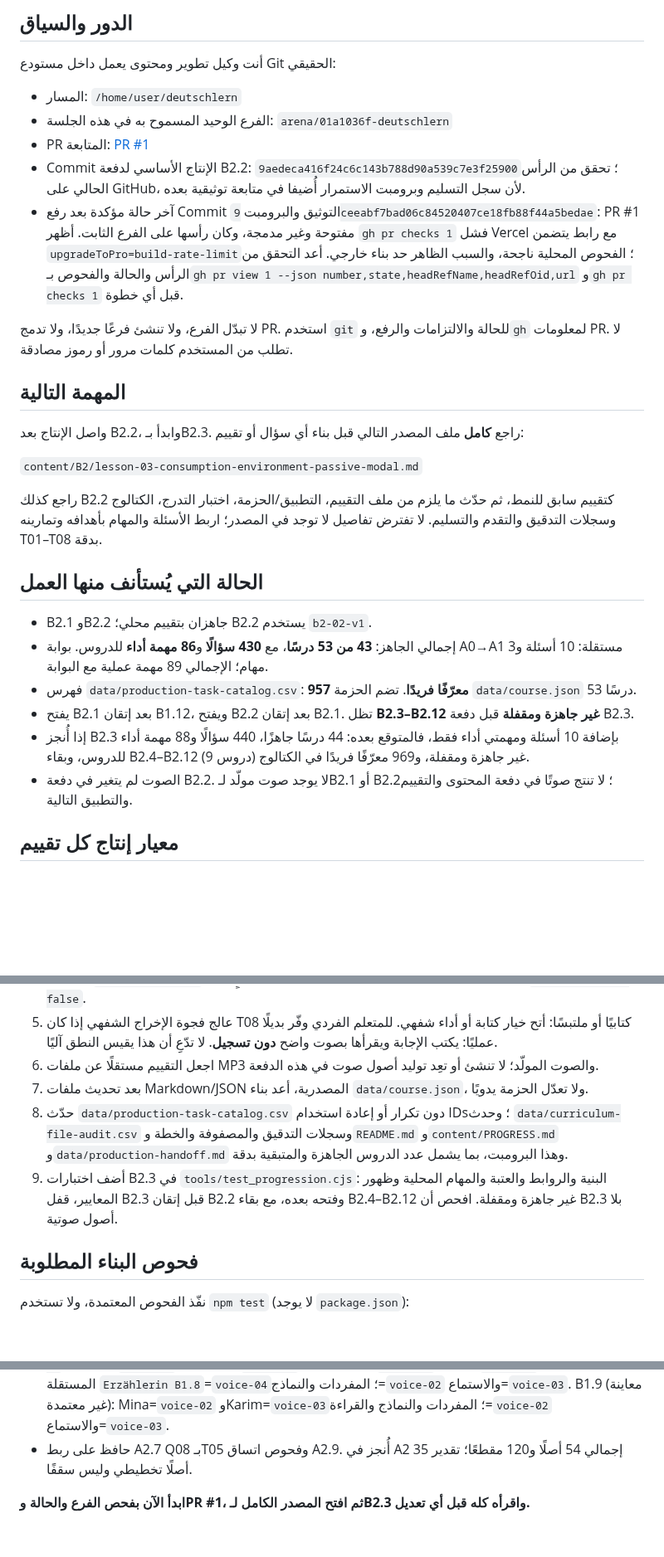
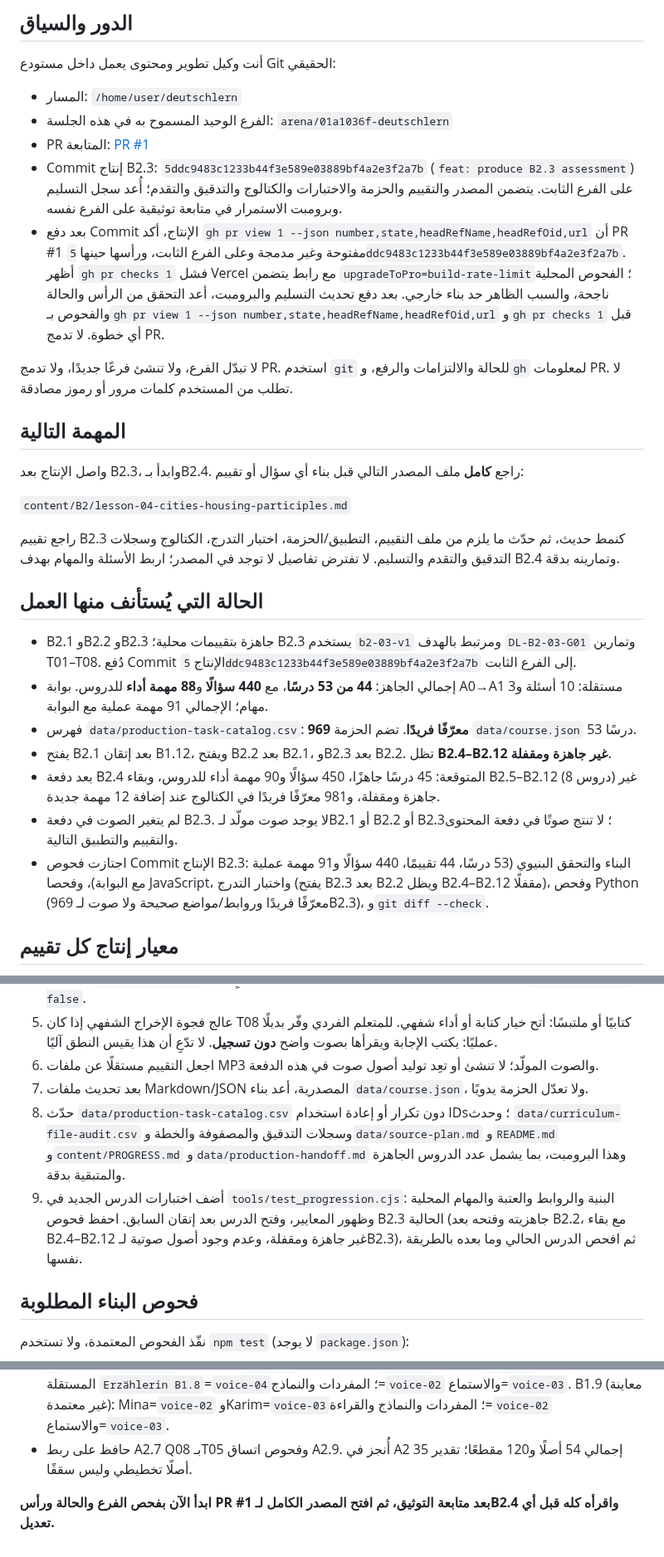
Before and after one commit to naderba69/deutschlern, a Markdown page: PROFESSIONAL_CONTINUATION_PROMPT_AR.md, 3 parts joined by grey strips. Shown at 83% size. GitHub-like rendering; blank space fills up the shorter version.

Commit message:
docs: hand off B2.3 production
Co-authored-by: arena-agent <297053741+arena-agent@users.noreply.github.com>

```diff
--- a/PROFESSIONAL_CONTINUATION_PROMPT_AR.md
+++ b/PROFESSIONAL_CONTINUATION_PROMPT_AR.md
@@ -11,27 +11,28 @@
 - المسار: `/home/user/deutschlern`
 - الفرع الوحيد المسموح به في هذه الجلسة: `arena/01a1036f-deutschlern`
 - PR المتابعة: [PR #1](https://github.com/naderba69/deutschlern/pull/1)
-- Commit الإنتاج الأساسي لدفعة B2.2: `9aedeca416f24c6c143b788d90a539c7e3f25900`؛ تحقق من الرأس الحالي على GitHub، لأن سجل التسليم وبرومبت الاستمرار أُضيفا في متابعة توثيقية بعده.
-- آخر حالة مؤكدة بعد رفع Commit التوثيق والبرومبت `9ceeabf7bad06c84520407ce18fb88f44a5bedae`: PR #1 مفتوحة وغير مدمجة، وكان رأسها على الفرع الثابت. أظهر `gh pr checks 1` فشل Vercel مع رابط يتضمن `upgradeToPro=build-rate-limit`؛ الفحوص المحلية ناجحة، والسبب الظاهر حد بناء خارجي. أعد التحقق من الرأس والحالة والفحوص بـ`gh pr view 1 --json number,state,headRefName,headRefOid,url` و`gh pr checks 1` قبل أي خطوة.
+- Commit إنتاج B2.3: `5ddc9483c1233b44f3e589e03889bf4a2e3f2a7b` (`feat: produce B2.3 assessment`) على الفرع الثابت. يتضمن المصدر والتقييم والحزمة والاختبارات والكتالوج والتدقيق والتقدم؛ أُعد سجل التسليم وبرومبت الاستمرار في متابعة توثيقية على الفرع نفسه.
+- بعد دفع Commit الإنتاج، أكد `gh pr view 1 --json number,state,headRefName,headRefOid,url` أن PR #1 مفتوحة وغير مدمجة وعلى الفرع الثابت، ورأسها حينها `5ddc9483c1233b44f3e589e03889bf4a2e3f2a7b`. أظهر `gh pr checks 1` فشل Vercel مع رابط يتضمن `upgradeToPro=build-rate-limit`؛ الفحوص المحلية ناجحة، والسبب الظاهر حد بناء خارجي. بعد دفع تحديث التسليم والبرومبت، أعد التحقق من الرأس والحالة والفحوص بـ`gh pr view 1 --json number,state,headRefName,headRefOid,url` و`gh pr checks 1` قبل أي خطوة. لا تدمج PR.
 
 لا تبدّل الفرع، ولا تنشئ فرعًا جديدًا، ولا تدمج PR. استخدم `git` للحالة والالتزامات والرفع، و`gh` لمعلومات PR. لا تطلب من المستخدم كلمات مرور أو رموز مصادقة.
 
 ## المهمة التالية
 
-واصل الإنتاج بعد B2.2، وابدأ بـB2.3. راجع **كامل** ملف المصدر التالي قبل بناء أي سؤال أو تقييم:
+واصل الإنتاج بعد B2.3، وابدأ بـB2.4. راجع **كامل** ملف المصدر التالي قبل بناء أي سؤال أو تقييم:
 
-`content/B2/lesson-03-consumption-environment-passive-modal.md`
+`content/B2/lesson-04-cities-housing-participles.md`
 
-راجع كذلك B2.2 كتقييم سابق للنمط، ثم حدّث ما يلزم من ملف التقييم، التطبيق/الحزمة، اختبار التدرج، الكتالوج وسجلات التدقيق والتقدم والتسليم. لا تفترض تفاصيل لا توجد في المصدر؛ اربط الأسئلة والمهام بأهدافه وتمارينه T01–T08 بدقة.
+راجع تقييم B2.3 كنمط حديث، ثم حدّث ما يلزم من ملف التقييم، التطبيق/الحزمة، اختبار التدرج، الكتالوج وسجلات التدقيق والتقدم والتسليم. لا تفترض تفاصيل لا توجد في المصدر؛ اربط الأسئلة والمهام بهدف B2.4 وتمارينه بدقة.
 
 ## الحالة التي يُستأنف منها العمل
 
-- B2.1 وB2.2 جاهزان بتقييم محلي؛ B2.2 يستخدم `b2-02-v1`.
-- إجمالي الجاهز: **43 من 53 درسًا**، مع **430 سؤالًا** و**86 مهمة أداء** للدروس. بوابة A0→A1 مستقلة: 10 أسئلة و3 مهام؛ الإجمالي 89 مهمة عملية مع البوابة.
-- فهرس `data/production-task-catalog.csv`: **957 معرّفًا فريدًا**. تضم الحزمة `data/course.json` 53 درسًا.
-- يفتح B2.1 بعد إتقان B1.12، ويفتح B2.2 بعد إتقان B2.1. تظل **B2.3–B2.12 غير جاهزة ومقفلة** قبل دفعة B2.3.
-- إذا أُنجز B2.3 بإضافة 10 أسئلة ومهمتي أداء فقط، فالمتوقع بعده: 44 درسًا جاهزًا، 440 سؤالًا و88 مهمة أداء للدروس، وبقاء B2.4–B2.12 (9 دروس) غير جاهزة ومقفلة، و969 معرّفًا فريدًا في الكتالوج.
-- الصوت لم يتغير في دفعة B2.2. لا يوجد صوت مولّد لـB2.1 أو B2.2؛ لا تنتج صوتًا في دفعة المحتوى والتقييم والتطبيق التالية.
+- B2.1 وB2.2 وB2.3 جاهزة بتقييمات محلية؛ B2.3 يستخدم `b2-03-v1` ومرتبط بالهدف `DL-B2-03-G01` وتمارين T01–T08. دُفع Commit الإنتاج `5ddc9483c1233b44f3e589e03889bf4a2e3f2a7b` إلى الفرع الثابت.
+- إجمالي الجاهز: **44 من 53 درسًا**، مع **440 سؤالًا** و**88 مهمة أداء** للدروس. بوابة A0→A1 مستقلة: 10 أسئلة و3 مهام؛ الإجمالي 91 مهمة عملية مع البوابة.
+- فهرس `data/production-task-catalog.csv`: **969 معرّفًا فريدًا**. تضم الحزمة `data/course.json` 53 درسًا.
+- يفتح B2.1 بعد إتقان B1.12، ويفتح B2.2 بعد B2.1، وB2.3 بعد B2.2. تظل **B2.4–B2.12 غير جاهزة ومقفلة**.
+- بعد دفعة B2.4 المتوقعة: 45 درسًا جاهزًا، 450 سؤالًا و90 مهمة أداء للدروس، وبقاء B2.5–B2.12 (8 دروس) غير جاهزة ومقفلة، و981 معرّفًا فريدًا في الكتالوج عند إضافة 12 مهمة جديدة.
+- لم يتغير الصوت في دفعة B2.3. لا يوجد صوت مولّد لـB2.1 أو B2.2 أو B2.3؛ لا تنتج صوتًا في دفعة المحتوى والتقييم والتطبيق التالية.
+- اجتازت فحوص Commit الإنتاج B2.3: البناء والتحقق البنيوي (53 درسًا، 44 تقييمًا، 440 سؤالًا و91 مهمة عملية مع البوابة)، وفحصا JavaScript، واختبار التدرج (يفتح B2.3 بعد B2.2 ويظل B2.4–B2.12 مقفلًا)، وفحص Python (969 معرّفًا فريدًا وروابط/مواضع صحيحة ولا صوت لـB2.3)، و`git diff --check`.
 
 ## معيار إنتاج كل تقييم
 
@@ -42,8 +43,8 @@
 5. عالج فجوة الإخراج الشفهي إذا كان T08 كتابيًا أو ملتبسًا: أتح خيار كتابة أو أداء شفهي. للمتعلم الفردي وفّر بديلًا عمليًا: يكتب الإجابة ويقرأها بصوت واضح **دون تسجيل**. لا تدّعِ أن هذا يقيس النطق آليًا.
 6. اجعل التقييم مستقلًا عن ملفات MP3 والصوت المولّد؛ لا تنشئ أو تعِد توليد أصول صوت في هذه الدفعة.
 7. بعد تحديث ملفات Markdown/JSON المصدرية، أعد بناء `data/course.json`، ولا تعدّل الحزمة يدويًا.
-8. حدّث `data/production-task-catalog.csv` دون تكرار أو إعادة استخدام IDs؛ وحدث `data/curriculum-file-audit.csv` وسجلات التدقيق والمصفوفة والخطة و`README.md` و`content/PROGRESS.md` و`data/production-handoff.md` وهذا البرومبت، بما يشمل عدد الدروس الجاهزة والمتبقية بدقة.
-9. أضف اختبارات B2.3 في `tools/test_progression.cjs`: البنية والروابط والعتبة والمهام المحلية وظهور المعايير، قفل B2.3 قبل إتقان B2.2 وفتحه بعده، مع بقاء B2.4–B2.12 غير جاهزة ومقفلة. افحص أن B2.3 بلا أصول صوتية.
+8. حدّث `data/production-task-catalog.csv` دون تكرار أو إعادة استخدام IDs؛ وحدث `data/curriculum-file-audit.csv` وسجلات التدقيق والمصفوفة والخطة و`data/source-plan.md` و`README.md` و`content/PROGRESS.md` و`data/production-handoff.md` وهذا البرومبت، بما يشمل عدد الدروس الجاهزة والمتبقية بدقة.
+9. أضف اختبارات الدرس الجديد في `tools/test_progression.cjs`: البنية والروابط والعتبة والمهام المحلية وظهور المعايير، وفتح الدرس بعد إتقان السابق. احفظ فحوص B2.3 الحالية (جاهزيته وفتحه بعد B2.2، مع بقاء B2.4–B2.12 غير جاهزة ومقفلة، وعدم وجود أصول صوتية لـB2.3)، ثم افحص الدرس الحالي وما بعده بالطريقة نفسها.
 
 ## فحوص البناء المطلوبة
 
@@ -77,4 +78,4 @@ git diff --check
 - B1.1: Lina=`voice-00` وKarim=`voice-03`؛ الراوي للمفردات والنماذج والقراءة=`voice-02` والاستماع=`voice-03`. B1.2: Mira=`voice-02` وTarek=`voice-03` مع نمط الراوي نفسه. B1.3: الراوية/Nora=`voice-02`، Omar=`voice-03`، ومديرة الحوار=`voice-00`. B1.4: Nadia=`voice-02` وFarid=`voice-03` مع نمط الراوي نفسه. B1.5: Mara=`voice-02` وYusuf=`voice-03` مع نمط الراوي نفسه. B1.6: Hiba=`voice-02` وFares=`voice-03` مع نمط الراوي نفسه. B1.7: Laila=`voice-02` وOmar=`voice-03`؛ القراءة=`voice-02` والاستماع=`voice-03`. B1.8: Mira=`voice-02` وBilal=`voice-05`؛ راوية القراءة المستقلة `Erzählerin B1.8`=`voice-04`؛ المفردات والنماذج=`voice-02` والاستماع=`voice-03`. B1.9 (معاينة غير معتمدة): Mina=`voice-02` وKarim=`voice-03`؛ المفردات والنماذج والقراءة=`voice-02` والاستماع=`voice-03`.
 - حافظ على ربط A2.7 Q08 بـT05 وفحوص اتساق A2.9. أُنجز في A2 إجمالي 54 أصلًا و120 مقطعًا؛ تقدير 35 أصلًا تخطيطي وليس سقفًا.
 
-**ابدأ الآن بفحص الفرع والحالة وPR #1، ثم افتح المصدر الكامل لـB2.3 واقرأه كله قبل أي تعديل.**
+**ابدأ الآن بفحص الفرع والحالة ورأس PR #1 بعد متابعة التوثيق، ثم افتح المصدر الكامل لـB2.4 واقرأه كله قبل أي تعديل.**
```
Also changed, not shown: data/production-handoff.md (+27 -27 lines).
